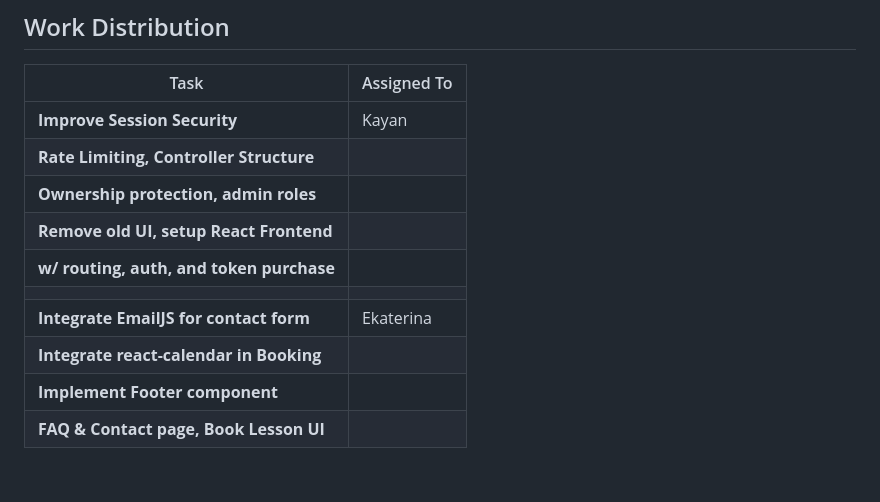
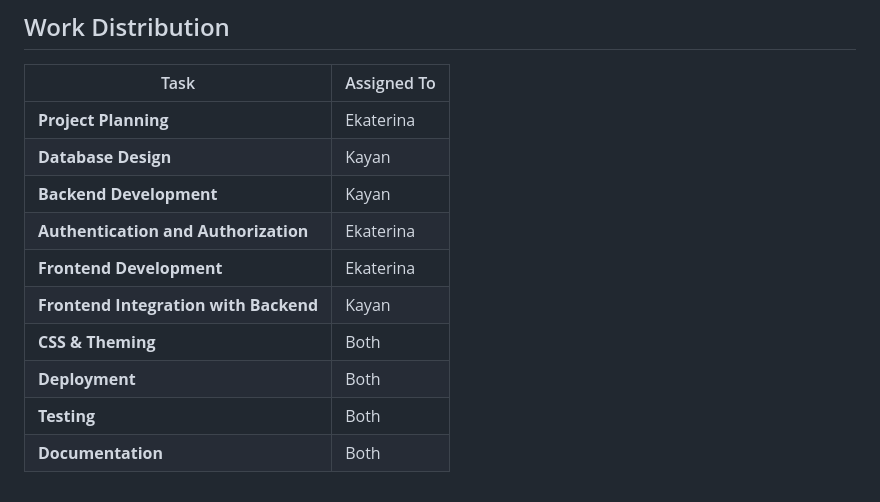
Before and after one commit to KayanGS/driver_instructor_app, a Markdown page: README.md, the part around the change. Rendered like a GitHub page.

Commit message:
Update README.md
Distribution of work updated

```diff
--- a/README.md
+++ b/README.md
@@ -122,13 +122,13 @@ await sendEmail({
 ## Work Distribution
 | Task                                      | Assigned To |
 |-------------------------------------------|-------------|
-| **Improve Session Security**              | Kayan       |
-| **Rate Limiting, Controller Structure**   |             |
-| **Ownership protection, admin roles**     |             |
-| **Remove old UI, setup React Frontend**   |             |
-| **w/ routing, auth, and token purchase**  |             |
-|                                           |             |
-| **Integrate EmailJS for contact form**    | Ekaterina   |
-| **Integrate react-calendar in Booking**   |             |
-| **Implement Footer component**            |             |
-| **FAQ & Contact page, Book Lesson UI**    |             |
+| **Project Planning**                      | Ekaterina   |
+| **Database Design**                       | Kayan       |
+| **Backend Development**                   | Kayan       |
+| **Authentication and Authorization**      | Ekaterina   |
+| **Frontend Development**                  | Ekaterina   |
+| **Frontend Integration with Backend**     | Kayan       |
+| **CSS & Theming**                         | Both        |
+| **Deployment**                            | Both        |
+| **Testing**                               | Both        |
+| **Documentation**                         | Both        |
```
